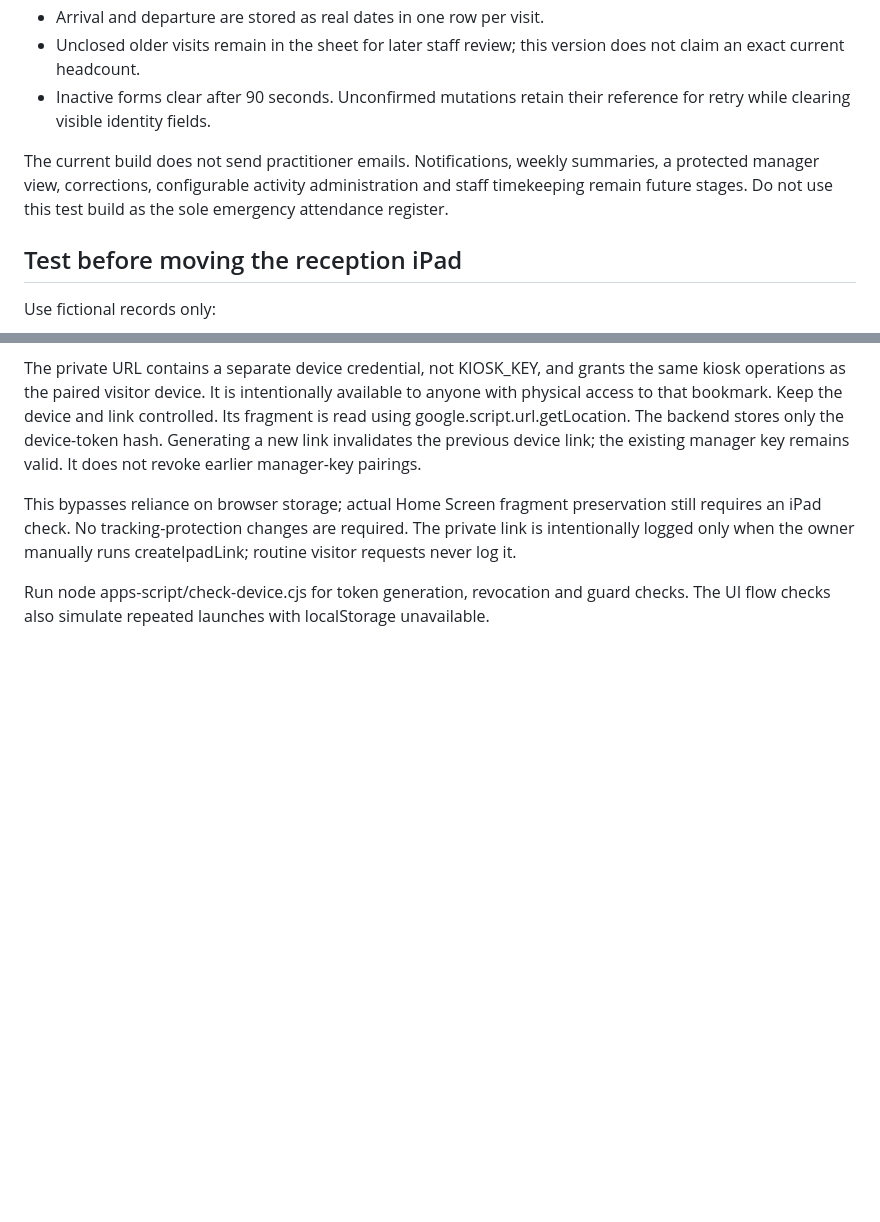
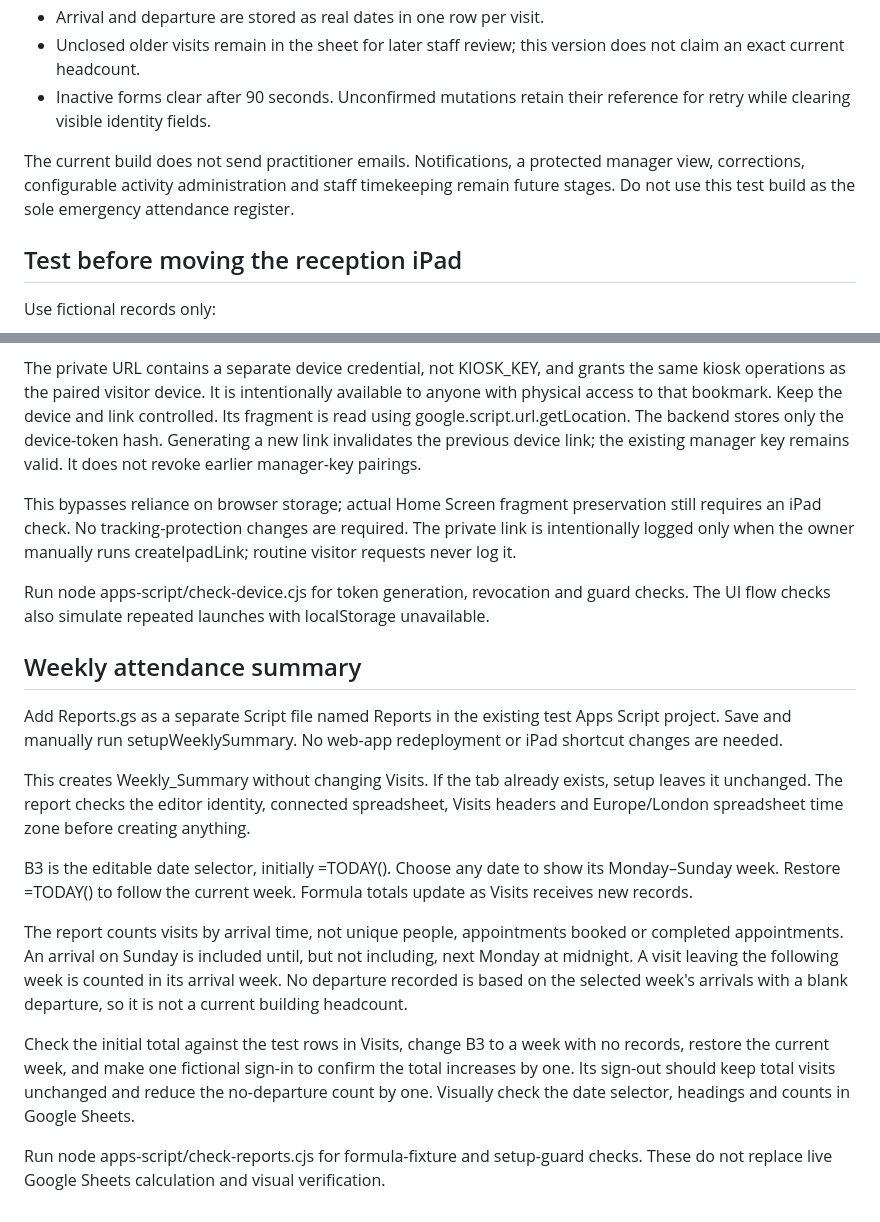
Before and after one commit to danhugs87/Choice-reception-kiosk, a Markdown page: apps-script/README.md, 2 parts joined by grey strips. Rendered like a GitHub page; blank space fills up the shorter version.

Commit message:
Document weekly report installation, definitions and live verification

```diff
--- a/apps-script/README.md
+++ b/apps-script/README.md
@@ -28,7 +28,7 @@ The key is remembered using browser local storage when available. Browser restri
 - Unclosed older visits remain in the sheet for later staff review; this version does not claim an exact current headcount.
 - Inactive forms clear after 90 seconds. Unconfirmed mutations retain their reference for retry while clearing visible identity fields.
 
-The current build does not send practitioner emails. Notifications, weekly summaries, a protected manager view, corrections, configurable activity administration and staff timekeeping remain future stages. Do not use this test build as the sole emergency attendance register.
+The current build does not send practitioner emails. Notifications, a protected manager view, corrections, configurable activity administration and staff timekeeping remain future stages. Do not use this test build as the sole emergency attendance register.
 
 ## Test before moving the reception iPad
 
@@ -58,3 +58,17 @@ The private URL contains a separate device credential, not KIOSK_KEY, and grants
 This bypasses reliance on browser storage; actual Home Screen fragment preservation still requires an iPad check. No tracking-protection changes are required. The private link is intentionally logged only when the owner manually runs createIpadLink; routine visitor requests never log it.
 
 Run node apps-script/check-device.cjs for token generation, revocation and guard checks. The UI flow checks also simulate repeated launches with localStorage unavailable.
+
+## Weekly attendance summary
+
+Add Reports.gs as a separate Script file named Reports in the existing test Apps Script project. Save and manually run setupWeeklySummary. No web-app redeployment or iPad shortcut changes are needed.
+
+This creates Weekly_Summary without changing Visits. If the tab already exists, setup leaves it unchanged. The report checks the editor identity, connected spreadsheet, Visits headers and Europe/London spreadsheet time zone before creating anything.
+
+B3 is the editable date selector, initially =TODAY(). Choose any date to show its Monday–Sunday week. Restore =TODAY() to follow the current week. Formula totals update as Visits receives new records.
+
+The report counts visits by arrival time, not unique people, appointments booked or completed appointments. An arrival on Sunday is included until, but not including, next Monday at midnight. A visit leaving the following week is counted in its arrival week. No departure recorded is based on the selected week's arrivals with a blank departure, so it is not a current building headcount.
+
+Check the initial total against the test rows in Visits, change B3 to a week with no records, restore the current week, and make one fictional sign-in to confirm the total increases by one. Its sign-out should keep total visits unchanged and reduce the no-departure count by one. Visually check the date selector, headings and counts in Google Sheets.
+
+Run node apps-script/check-reports.cjs for formula-fixture and setup-guard checks. These do not replace live Google Sheets calculation and visual verification.
```
